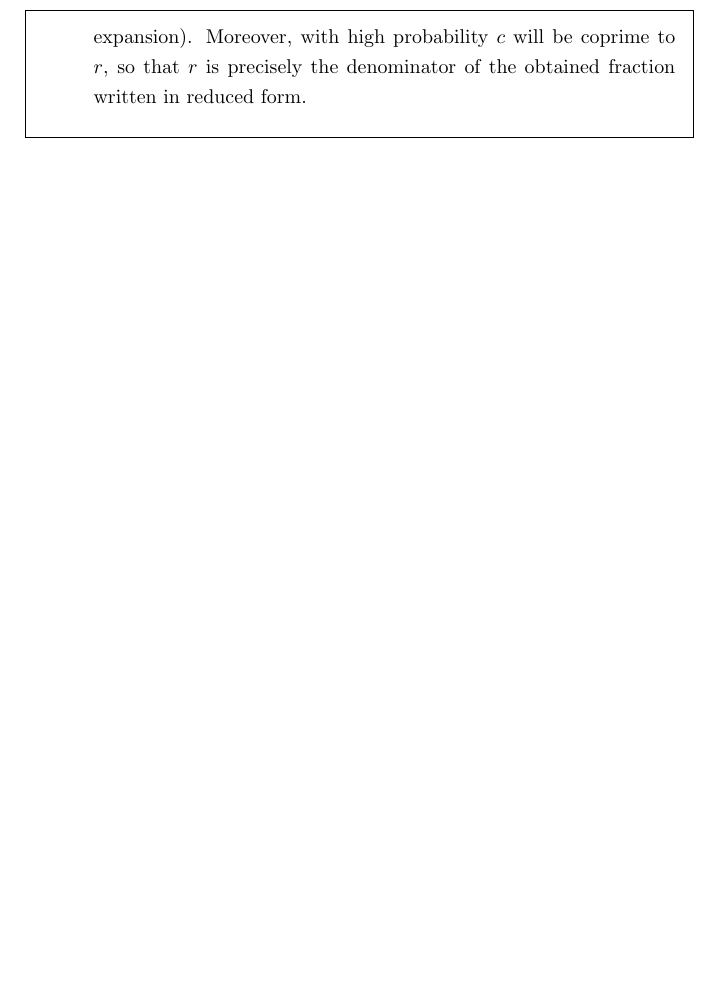
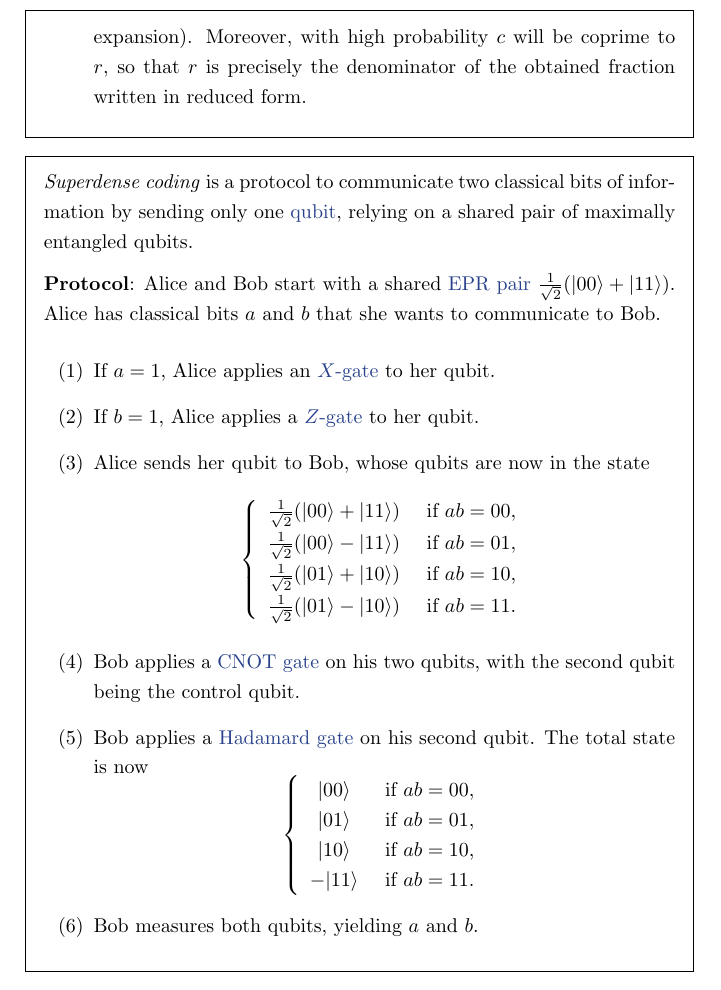
Before and after one commit to jessetvogel/quantum-glossary, a LaTeX thesis (tex/main.tex, which reads tex/Quantum Computing/algorithms.tex): part of page 34 of 49, cut so that both start at the same text, the shorter picture padded with empty space. Compiled offline with pdfLaTeX.

Commit message:
add topic: superdense coding

```diff
--- a/tex/Quantum Computing/algorithms.tex
+++ b/tex/Quantum Computing/algorithms.tex
@@ -285,3 +285,29 @@
     %         \item \textit{Case $r$ does not divide $q$}. (TODO)
     %     \end{itemize}
 \end{topic}
+
+\begin{topic}{superdense-coding}{superdense coding}
+    \emph{Superdense coding} is a protocol to communicate two classical bits of information by sending only one \tref{qubit}{qubit}, relying on a shared pair of maximally entangled qubits.
+
+    \textbf{Protocol}: Alice and Bob start with a shared \tref{epr-pair}{EPR pair} $\tfrac{1}{\sqrt{2}} (\ket{00} + \ket{11})$. Alice has classical bits $a$ and $b$ that she wants to communicate to Bob.
+    \begin{enumerate}[label=(\arabic*)]
+        \item If $a = 1$, Alice applies an \tref{pauli-gates}{$X$-gate} to her qubit.
+        \item If $b = 1$, Alice applies a \tref{pauli-gates}{$Z$-gate} to her qubit.
+        \item Alice sends her qubit to Bob, whose qubits are now in the state
+        \[ \left\{ \begin{array}{cl}
+            \frac{1}{\sqrt{2}} (\ket{00} + \ket{11}) & \textup{ if } ab = 00 , \\
+            \frac{1}{\sqrt{2}} (\ket{00} - \ket{11}) & \textup{ if } ab = 01 , \\
+            \frac{1}{\sqrt{2}} (\ket{01} + \ket{10}) & \textup{ if } ab = 10 , \\
+            \frac{1}{\sqrt{2}} (\ket{01} - \ket{10}) & \textup{ if } ab = 11 .
+        \end{array} \right. \]
+        \item Bob applies a \tref{cnot-gate}{CNOT gate} on his two qubits, with the second qubit being the control qubit.
+        \item Bob applies a \tref{hadamard-gate}{Hadamard gate} on his second qubit. The total state is now
+        \[ \left\{ \begin{array}{cl}
+            \ket{00} & \textup{ if } ab = 00 , \\
+            \ket{01} & \textup{ if } ab = 01 , \\
+            \ket{10} & \textup{ if } ab = 10 , \\
+            - \ket{11} & \textup{ if } ab = 11 .
+        \end{array} \right. \]
+        \item Bob measures both qubits, yielding $a$ and $b$.
+    \end{enumerate}
+\end{topic}
```
